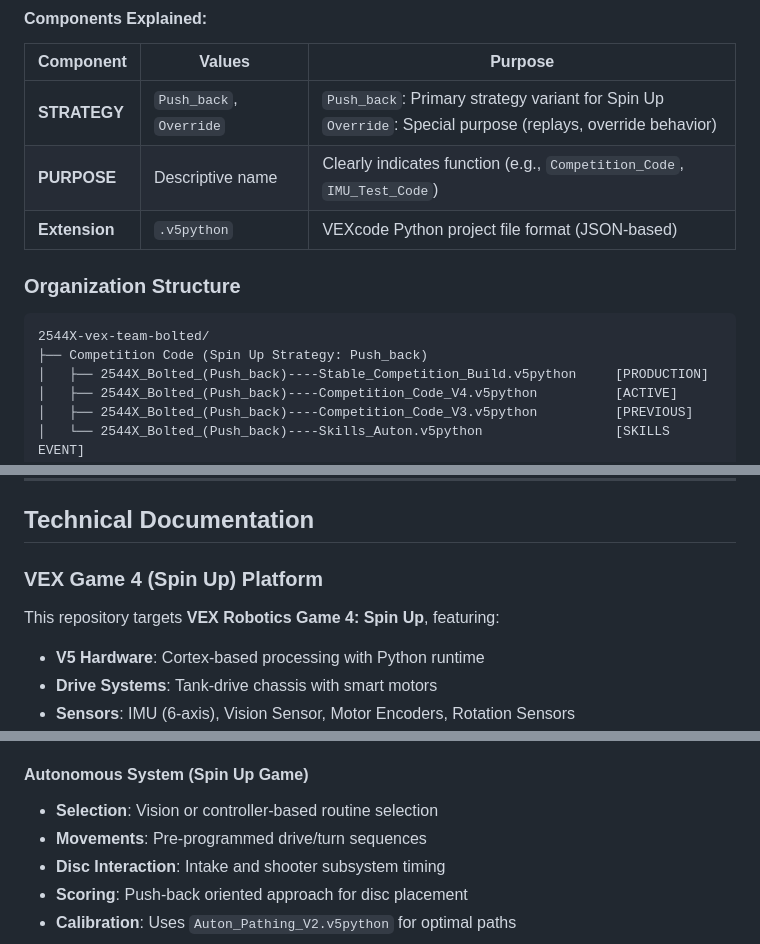
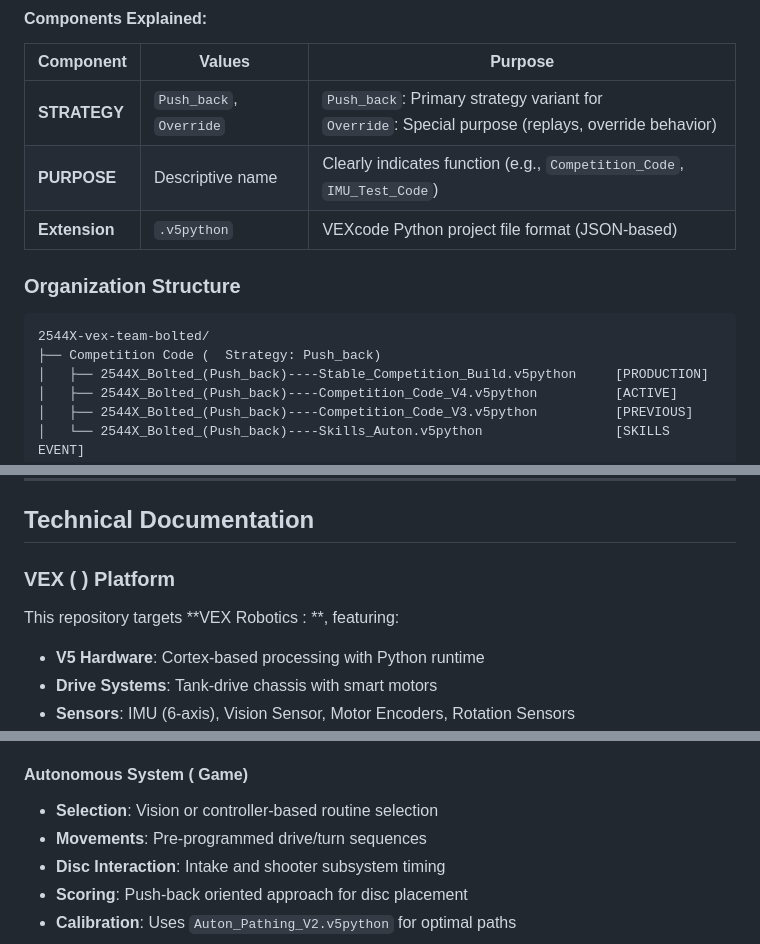
Before and after one commit to MithulEsakiraja/2544X-vex-team-bolted, a Markdown page: README.md, 3 parts joined by grey strips. Rendered like a GitHub page.

````diff
--- a/README.md
+++ b/README.md
@@ -95,7 +95,7 @@ All files follow this standardized naming convention:
 
 | Component | Values | Purpose |
 |-----------|--------|---------|
-| **STRATEGY** | `Push_back`, `Override` | `Push_back`: Primary strategy variant for Spin Up<br>`Override`: Special purpose (replays, override behavior) |
+| **STRATEGY** | `Push_back`, `Override` | `Push_back`: Primary strategy variant for  <br>`Override`: Special purpose (replays, override behavior) |
 | **PURPOSE** | Descriptive name | Clearly indicates function (e.g., `Competition_Code`, `IMU_Test_Code`) |
 | **Extension** | `.v5python` | VEXcode Python project file format (JSON-based) |
 
@@ -103,7 +103,7 @@ All files follow this standardized naming convention:
 
 ```
 2544X-vex-team-bolted/
-├── Competition Code (Spin Up Strategy: Push_back)
+├── Competition Code (  Strategy: Push_back)
 │   ├── 2544X_Bolted_(Push_back)----Stable_Competition_Build.v5python     [PRODUCTION]
 │   ├── 2544X_Bolted_(Push_back)----Competition_Code_V4.v5python          [ACTIVE]
 │   ├── 2544X_Bolted_(Push_back)----Competition_Code_V3.v5python          [PREVIOUS]
@@ -151,9 +151,9 @@ All files follow this standardized naming convention:
 
 ## Technical Documentation
 
-### VEX Game 4 (Spin Up) Platform
+### VEX    ( ) Platform
 
-This repository targets **VEX Robotics Game 4: Spin Up**, featuring:
+This repository targets **VEX Robotics   :  **, featuring:
 
 - **V5 Hardware**: Cortex-based processing with Python runtime
 - **Drive Systems**: Tank-drive chassis with smart motors
@@ -229,7 +229,7 @@ chassis.get_heading()  # Returns gyro heading (0-359)
 - **Sensors**: Motor encoders + IMU gyroscope for accuracy
 - **Strategy Focus**: "Push_back" - defensive positioning and controlled movements
 
-#### Autonomous System (Spin Up Game)
+#### Autonomous System (  Game)
 - **Selection**: Vision or controller-based routine selection
 - **Movements**: Pre-programmed drive/turn sequences
 - **Disc Interaction**: Intake and shooter subsystem timing
````
Also changed, not shown: other parts of README.md (+9 -9 lines).
